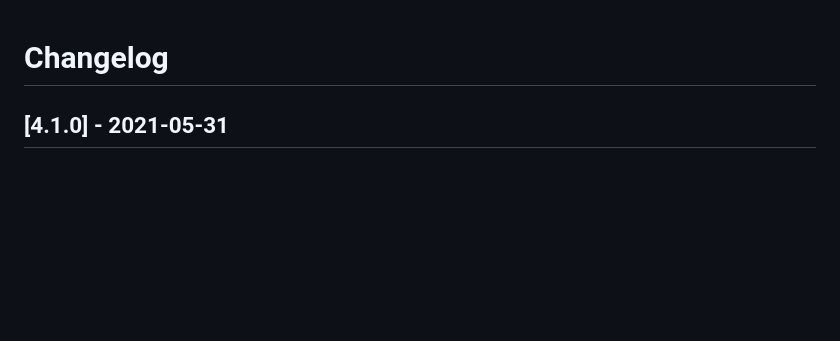
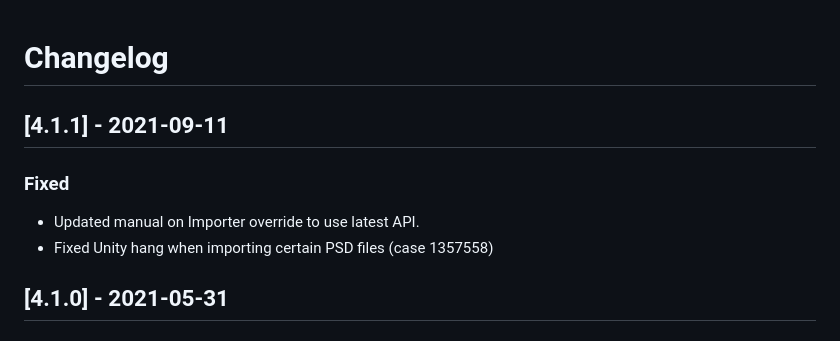
Before and after one commit to needle-mirror/com.unity.2d.psdimporter, a Markdown page: CHANGELOG.md, the part around the change. Rendered like a GitHub page; blank space fills up the shorter version.

```diff
--- a/CHANGELOG.md
+++ b/CHANGELOG.md
@@ -1,4 +1,9 @@
 # Changelog
+
+## [4.1.1] - 2021-09-11
+### Fixed
+- Updated manual on Importer override to use latest API.
+- Fixed Unity hang when importing certain PSD files (case 1357558)
 
 ## [4.1.0] - 2021-05-31
 ### Fixed
```
Also changed, not shown: Documentation~/PSDImporter.md (+7 -29 lines), Documentation~/images/PSDImporterOverride.png (added), 4 other files.
